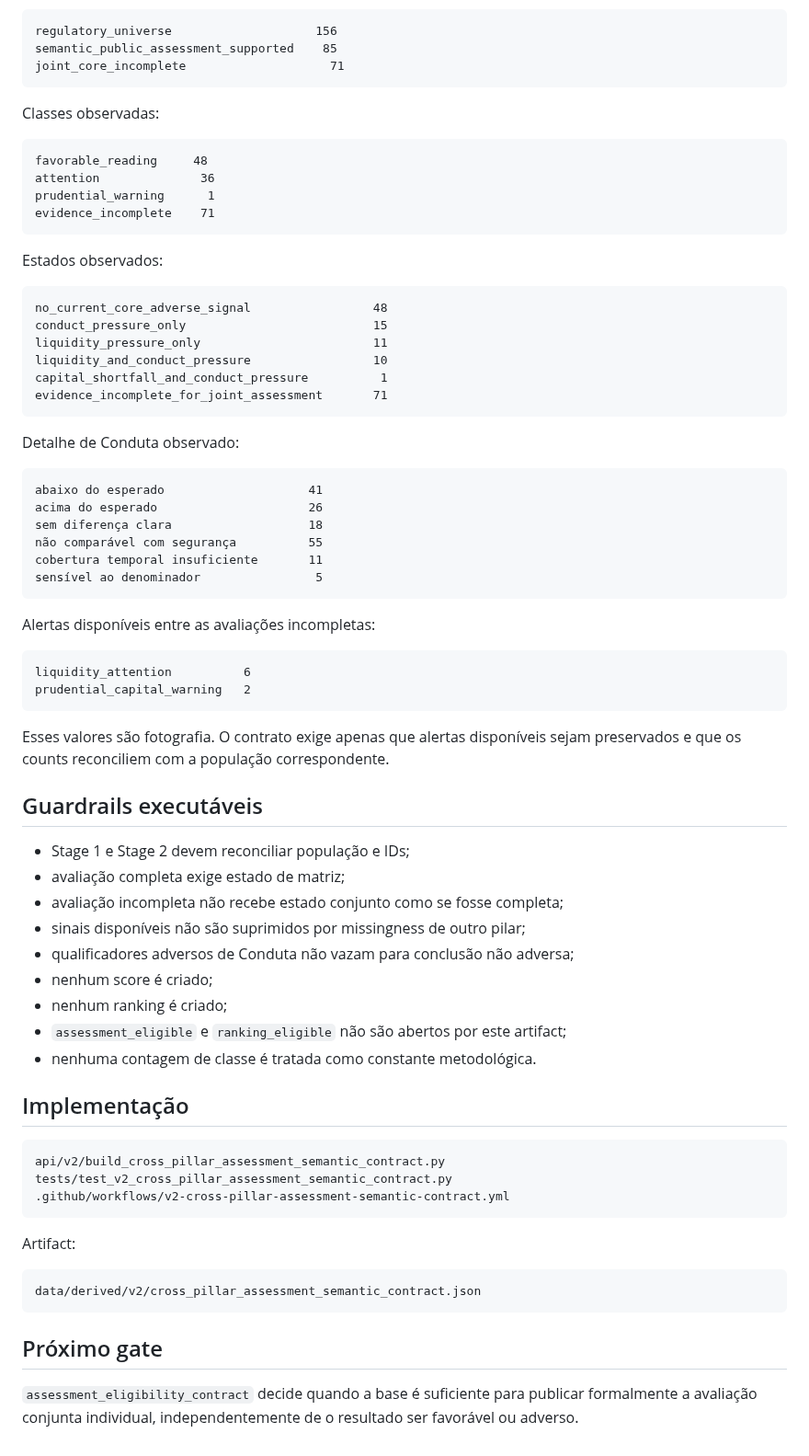
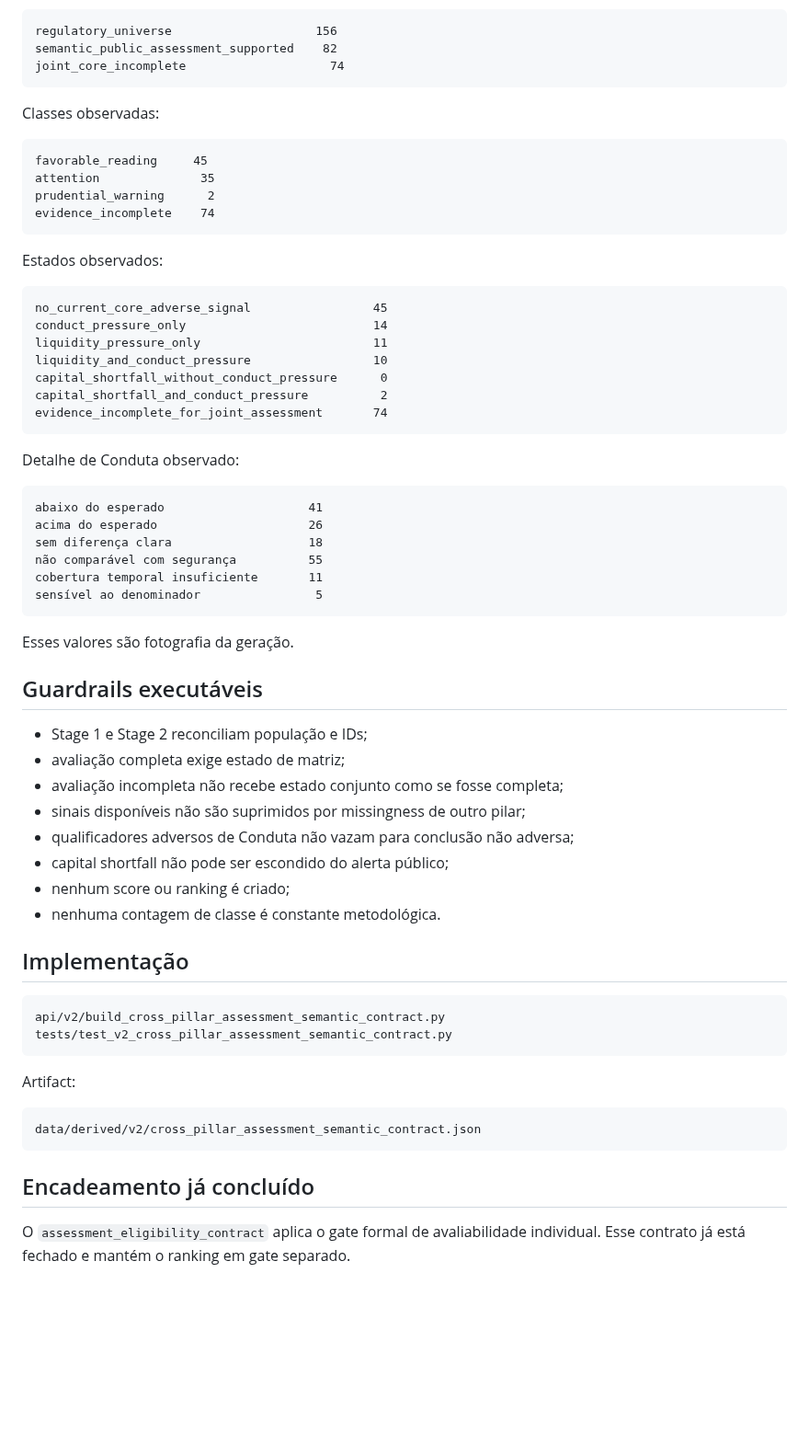
Before and after one commit to Rafael-Tinelli/widget-confiabilidade-seguradoras, a Markdown page: docs/cross-pillar-assessment-semantic-contract.md, the part around one of its changes. Shown at 92% size. GitHub-like rendering; blank space fills up the shorter version.

Commit message:
docs(v2): refresh semantic assessment snapshot

````diff
--- a/docs/cross-pillar-assessment-semantic-contract.md
+++ b/docs/cross-pillar-assessment-semantic-contract.md
@@ -142,28 +98,29 @@ População:
 
 ```text
 regulatory_universe                    156
-semantic_public_assessment_supported    85
-joint_core_incomplete                    71
+semantic_public_assessment_supported    82
+joint_core_incomplete                    74
 ```
 
 Classes observadas:
 
 ```text
-favorable_reading     48
-attention              36
-prudential_warning      1
-evidence_incomplete    71
+favorable_reading     45
+attention              35
+prudential_warning      2
+evidence_incomplete    74
 ```
 
 Estados observados:
 
 ```text
-no_current_core_adverse_signal                 48
-conduct_pressure_only                          15
+no_current_core_adverse_signal                 45
+conduct_pressure_only                          14
 liquidity_pressure_only                        11
 liquidity_and_conduct_pressure                 10
-capital_shortfall_and_conduct_pressure          1
-evidence_incomplete_for_joint_assessment       71
+capital_shortfall_without_conduct_pressure      0
+capital_shortfall_and_conduct_pressure          2
+evidence_incomplete_for_joint_assessment       74
 ```
 
 Detalhe de Conduta observado:
@@ -177,33 +134,24 @@ cobertura temporal insuficiente       11
 sensível ao denominador                5
 ```
 
-Alertas disponíveis entre as avaliações incompletas:
-
-```text
-liquidity_attention          6
-prudential_capital_warning   2
-```
-
-Esses valores são fotografia. O contrato exige apenas que alertas disponíveis sejam preservados e que os counts reconciliem com a população correspondente.
+Esses valores são fotografia da geração.
 
 ## Guardrails executáveis
 
-- Stage 1 e Stage 2 devem reconciliar população e IDs;
+- Stage 1 e Stage 2 reconciliam população e IDs;
 - avaliação completa exige estado de matriz;
 - avaliação incompleta não recebe estado conjunto como se fosse completa;
 - sinais disponíveis não são suprimidos por missingness de outro pilar;
 - qualificadores adversos de Conduta não vazam para conclusão não adversa;
-- nenhum score é criado;
-- nenhum ranking é criado;
-- `assessment_eligible` e `ranking_eligible` não são abertos por este artifact;
-- nenhuma contagem de classe é tratada como constante metodológica.
+- capital shortfall não pode ser escondido do alerta público;
+- nenhum score ou ranking é criado;
+- nenhuma contagem de classe é constante metodológica.
 
 ## Implementação
 
 ```text
 api/v2/build_cross_pillar_assessment_semantic_contract.py
 tests/test_v2_cross_pillar_assessment_semantic_contract.py
-.github/workflows/v2-cross-pillar-assessment-semantic-contract.yml
 ```
 
 Artifact:
@@ -212,6 +160,6 @@ Artifact:
 data/derived/v2/cross_pillar_assessment_semantic_contract.json
 ```
 
-## Próximo gate
+## Encadeamento já concluído
 
-`assessment_eligibility_contract` decide quando a base é suficiente para publicar formalmente a avaliação conjunta individual, independentemente de o resultado ser favorável ou adverso.
+O `assessment_eligibility_contract` aplica o gate formal de avaliabilidade individual. Esse contrato já está fechado e mantém o ranking em gate separado.
````
Also changed, not shown: other parts of docs/cross-pillar-assessment-semantic-contract.md (+9 -53 lines).
